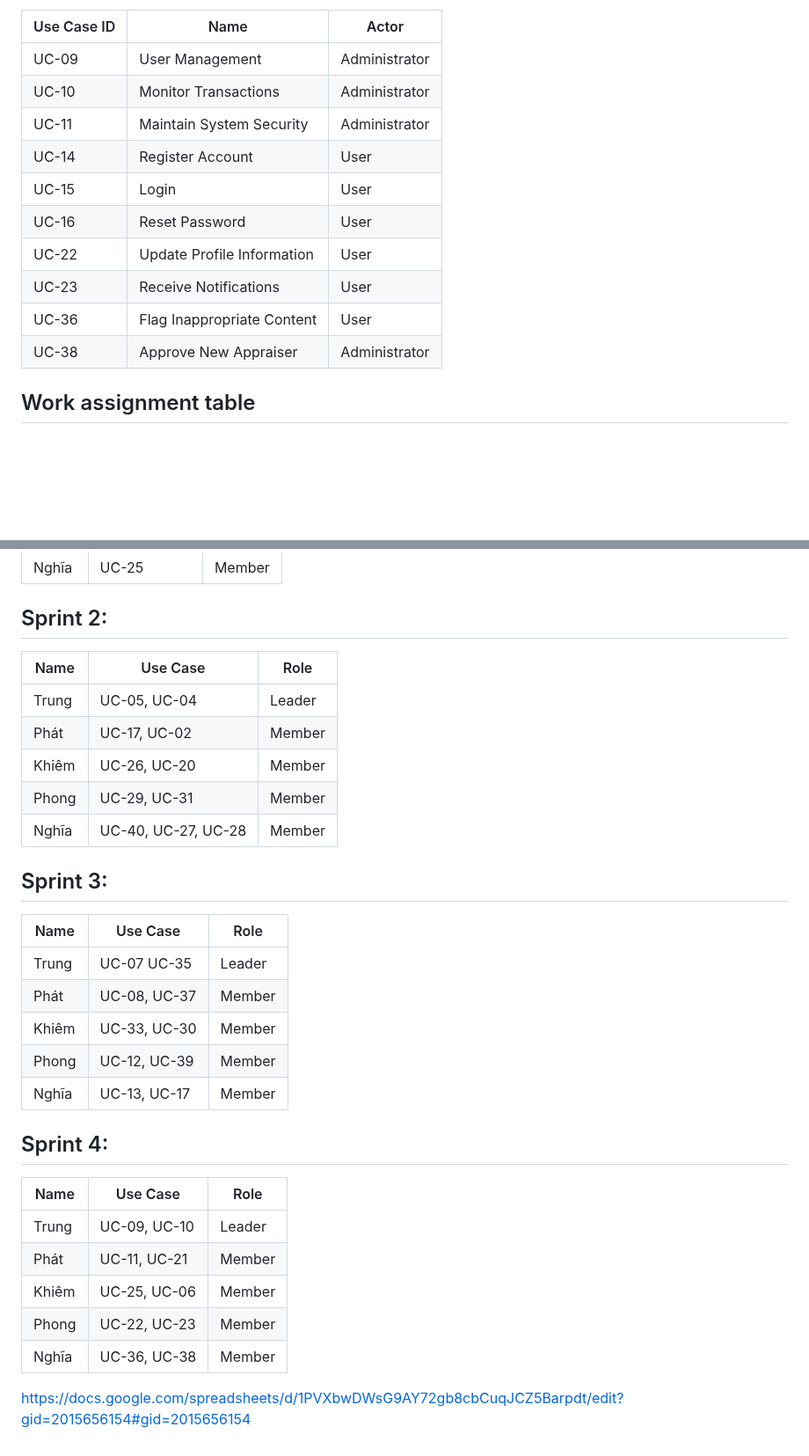
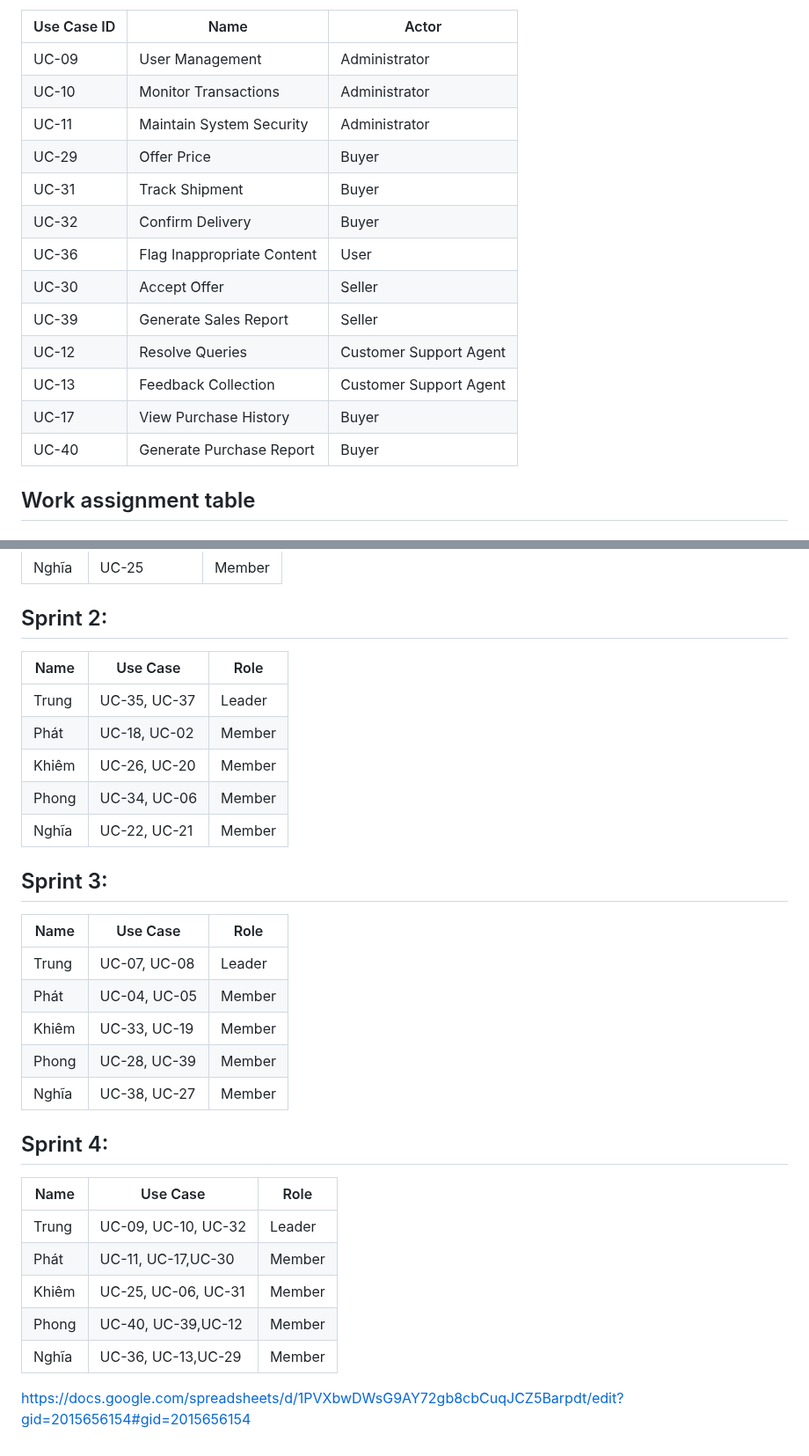
Before and after one commit to ltrungg/N5_NJS1804_Vintage_Timepiece, a Markdown page: README.md, 2 parts joined by grey strips. Shown at 88% size. Rendered like a GitHub page; blank space fills up the shorter version.

```diff
--- a/README.md
+++ b/README.md
@@ -101,13 +100,16 @@ Focus on Administrator and general user functionalities.
 | UC-09       | User Management          | Administrator    |
 | UC-10       | Monitor Transactions     | Administrator    |
 | UC-11       | Maintain System Security | Administrator    |
-| UC-14       | Register Account         | User             |
-| UC-15       | Login                    | User             |
-| UC-16       | Reset Password           | User             |
-| UC-22       | Update Profile Information | User           |
-| UC-23       | Receive Notifications    | User             |
+| UC-29       | Offer Price           | Buyer |
+| UC-31       | Track Shipment        | Buyer |
+| UC-32       | Confirm Delivery      | Buyer |
 | UC-36       | Flag Inappropriate Content | User           |
-| UC-38       | Approve New Appraiser    | Administrator    |
+| UC-30       | Accept Offer             | Seller |
+| UC-39       | Generate Sales Report    | Seller |
+| UC-12       | Resolve Queries          | Customer Support Agent |
+| UC-13       | Feedback Collection      | Customer Support Agent |
+| UC-17       | View Purchase History | Buyer |
+| UC-40       | Generate Purchase Report | Buyer |
 
 
 ## Work assignment table
@@ -120,30 +122,32 @@ Focus on Administrator and general user functionalities.
 | Phong | UC-01                       | Member |
 | Nghĩa | UC-25                       | Member |
 ## Sprint 2:
+
 | Name  | Use Case                    | Role   |
 |-------|-----------------------------|--------|
-| Trung | UC-05, UC-04                | Leader |
-| Phát  | UC-17, UC-02                | Member |
+| Trung | UC-35, UC-37                | Leader |
+| Phát  | UC-18, UC-02                | Member |
 | Khiêm | UC-26, UC-20                | Member |
-| Phong | UC-29, UC-31                | Member |
-| Nghĩa | UC-40, UC-27, UC-28         | Member |
+| Phong | UC-34, UC-06                | Member |
+| Nghĩa | UC-22, UC-21                | Member |
 
 ## Sprint 3:
 | Name  | Use Case                    | Role   |
 |-------|-----------------------------|--------|
-| Trung | UC-07  UC-35                | Leader |
-| Phát  | UC-08, UC-37                | Member |
-| Khiêm | UC-33, UC-30                        | Member |
-| Phong | UC-12, UC-39                | Member |
-| Nghĩa | UC-13, UC-17                | Member |
+| Trung | UC-07, UC-08                | Leader |
+| Phát  |   UC-04, UC-05                | Member |
+| Khiêm | UC-33, UC-19                | Member |
+| Phong | UC-28, UC-39                | Member |
+| Nghĩa | UC-38, UC-27                | Member |
+
 
 ## Sprint 4:
 | Name  | Use Case                    | Role   |
 |-------|-----------------------------|--------|
-| Trung | UC-09, UC-10                | Leader |
-| Phát  | UC-11, UC-21                | Member |
-| Khiêm | UC-25, UC-06                | Member |
-| Phong | UC-22, UC-23                | Member |
-| Nghĩa | UC-36, UC-38                | Member |
+| Trung | UC-09, UC-10, UC-32         | Leader |
+| Phát  | UC-11, UC-17,UC-30          | Member |
+| Khiêm | UC-25, UC-06, UC-31         | Member |
+| Phong | UC-40, UC-39,UC-12          | Member |
+| Nghĩa | UC-36, UC-13,UC-29          | Member |
 
 https://docs.google.com/spreadsheets/d/1PVXbwDWsG9AY72gb8cbCuqJCZ5Barpdt/edit?gid=2015656154#gid=2015656154
```
Also changed, not shown: other parts of README.md (+23 -24 lines).
